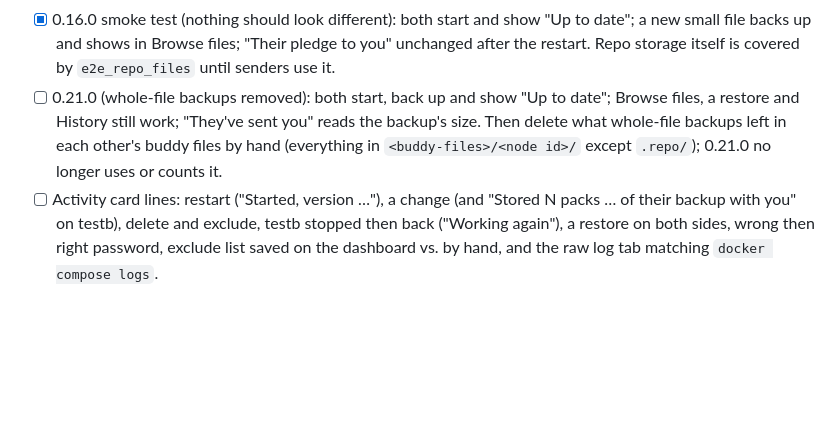
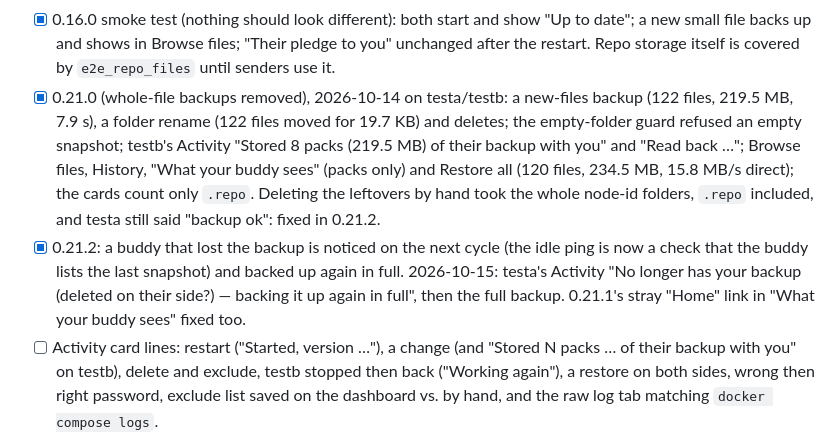
Before and after one commit to mspencerl87/backup-buddies, a Markdown page: docs/CHECKLIST.md, the part around one of its changes. GitHub-like rendering; blank space fills up the shorter version.

Commit message:
Checklist: 0.21.0–0.21.2 live checks done
Co-Authored-By: Claude Opus 5.5 <noreply@anthropic.com>

```diff
--- a/docs/CHECKLIST.md
+++ b/docs/CHECKLIST.md
@@ -104,12 +104,22 @@ setups.
       show "Up to date"; a new small file backs up and shows in Browse
       files; "Their pledge to you" unchanged after the restart. Repo
       storage itself is covered by `e2e_repo_files` until senders use it.
-- [ ] 0.21.0 (whole-file backups removed): both start, back up and show
-      "Up to date"; Browse files, a restore and History still work;
-      "They've sent you" reads the backup's size. Then delete what
-      whole-file backups left in each other's buddy files by hand
-      (everything in `<buddy-files>/<node id>/` except `.repo/`); 0.21.0
-      no longer uses or counts it.
+- [x] 0.21.0 (whole-file backups removed), 2026-10-14 on testa/testb:
+      a new-files backup (122 files, 219.5 MB, 7.9 s), a folder rename
+      (122 files moved for 19.7 KB) and deletes; the empty-folder guard
+      refused an empty snapshot; testb's Activity "Stored 8 packs
+      (219.5 MB) of their backup with you" and "Read back …"; Browse
+      files, History, "What your buddy sees" (packs only) and Restore all
+      (120 files, 234.5 MB, 15.8 MB/s direct); the cards count only
+      `.repo`. Deleting the leftovers by hand took the whole node-id
+      folders, `.repo` included, and testa still said "backup ok": fixed
+      in 0.21.2.
+- [x] 0.21.2: a buddy that lost the backup is noticed on the next cycle
+      (the idle ping is now a check that the buddy lists the last
+      snapshot) and backed up again in full. 2026-10-15: testa's Activity
+      "No longer has your backup (deleted on their side?) — backing it
+      up again in full", then the full backup. 0.21.1's stray "Home"
+      link in "What your buddy sees" fixed too.
 - [ ] Activity card lines: restart ("Started, version …"), a change
       (and "Stored N packs … of their backup with you" on testb), delete
       and exclude,
```
Also changed, not shown: other parts of docs/CHECKLIST.md (+1 -1 lines).
